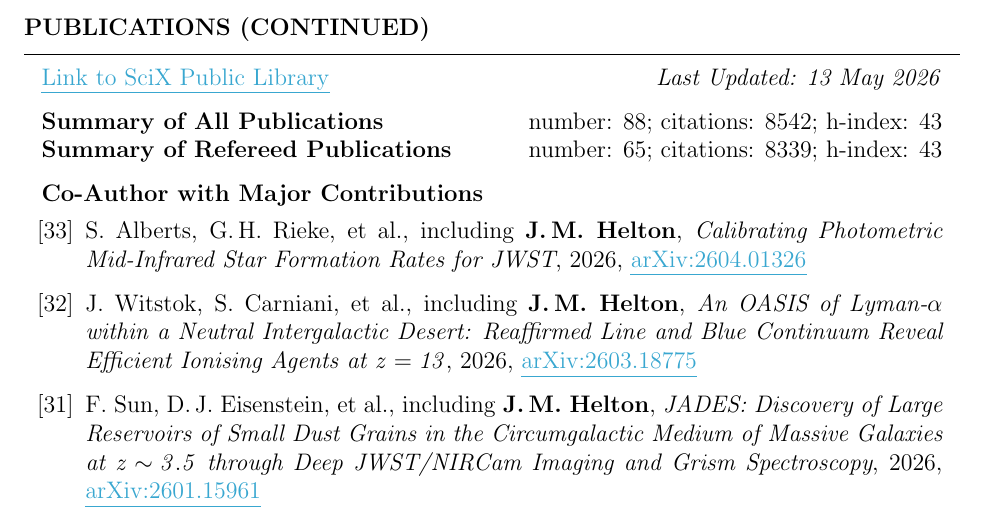
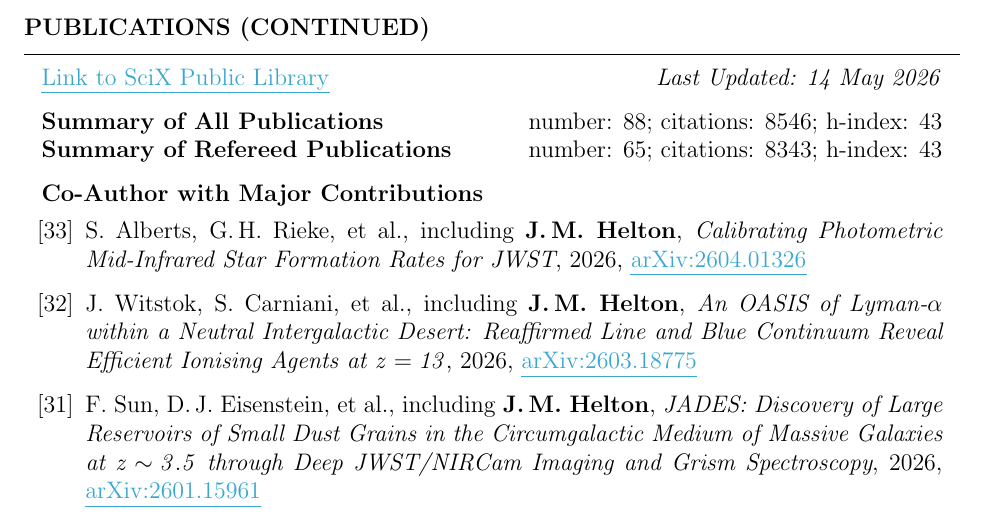
Before and after one commit to jakobhelton/jakobhelton.github.io, a LaTeX CV (assets/cv/JMH_CV.tex): part of page 6 of 11, cut so that both start at the same text. Compiled offline with pdfLaTeX.

Commit message:
chore: daily data update [2026-05-14]

```diff
--- a/assets/cv/JMH_CV.tex
+++ b/assets/cv/JMH_CV.tex
@@ -360,10 +360,10 @@ Prof. Marcia Rieke \hfill The University of Arizona \hfill \ \ \ \ \ \ \ \,\, \h
 
 \begin{rSection}{Publications (Continued)}
 
-\href{https://scixplorer.org/public-libraries/57nm1ouuTMusp62fvjiXYg}{\ul{Link to SciX Public Library}} \hfill \textit{Last Updated: 13 May 2026}
+\href{https://scixplorer.org/public-libraries/57nm1ouuTMusp62fvjiXYg}{\ul{Link to SciX Public Library}} \hfill \textit{Last Updated: 14 May 2026}
 
-\textbf{Summary of All Publications} \hfill number: $88$; citations: $8542$; h-index: $43$ \\
-\textbf{Summary of Refereed Publications} \hfill number: $65$; citations: $8339$; h-index: $43$
+\textbf{Summary of All Publications} \hfill number: $88$; citations: $8546$; h-index: $43$ \\
+\textbf{Summary of Refereed Publications} \hfill number: $65$; citations: $8343$; h-index: $43$
 
 %	CO-AUTHOR WITH MAJOR CONTRIBUTIONS PUBLICATIONS SECTION
 
```
Also changed, not shown: assets/cv/JMH_CV.tex (6 more changed lines), 3 other files.
